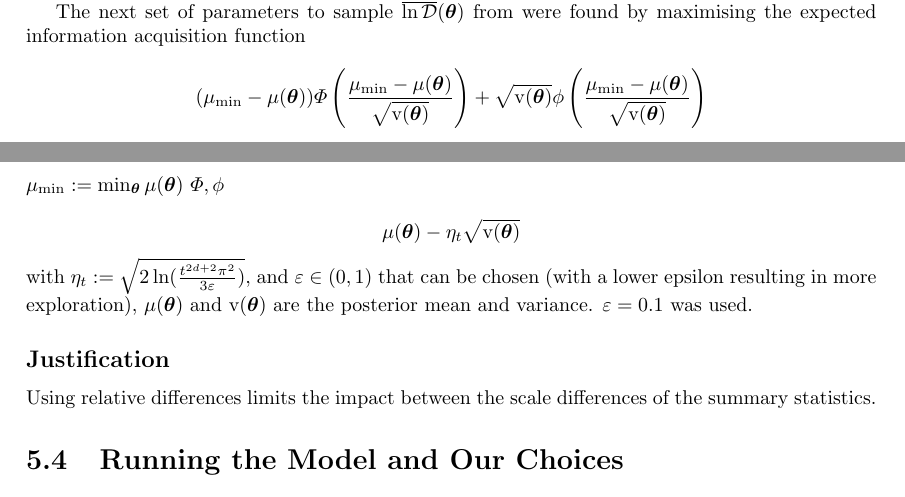
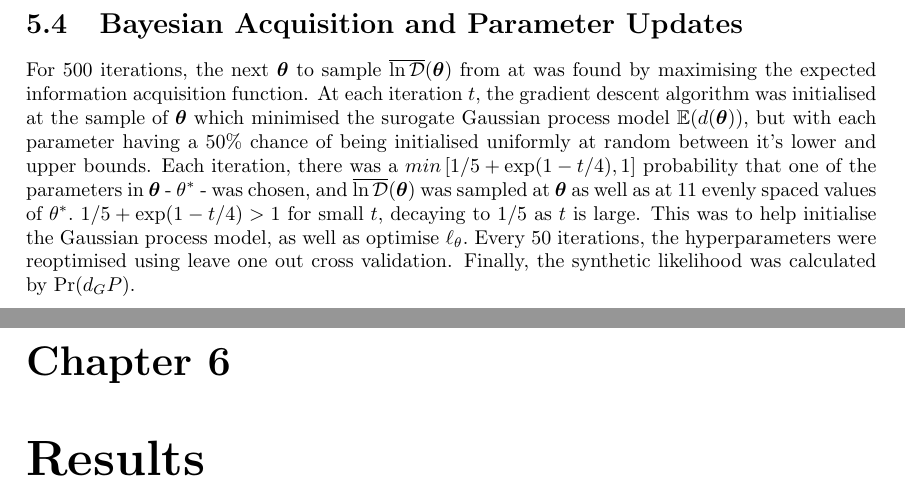
Before and after one commit to jaycrick/masters_project, a LaTeX thesis (write_up/main.tex, which reads write_up/body/methods.tex): two parts of pages 36 and 37 of 39 before the commit and two parts of pages 37 and 38 of 43 after it, joined at a grey line, cut at the place of the change. Compiled offline with pdfLaTeX.

Commit message:
update methods

```diff
--- a/write_up/body/methods.tex
+++ b/write_up/body/methods.tex
@@ -137,32 +147,32 @@ $\sigma_o^2, \sigma_a^2, \ell_\alpha, \ell_\beta,
     \ell_{\gamma_L}, \ell_\lambda, \ell_f,$
 and $\ell_r$ were selected by leave one out cross validation.
 
-The next set of parameters to sample $\overline{\ln\mathcal{D}}(\bm{\theta})$
-from were found by maximising the expected information acquisition function
-$$(\mu_\text{min} - \mu(\bm\theta))
-    \varPhi\left(
-    \frac{\mu_\text{min} - \mu(\bm\theta)}{\sqrt{\mathrm{v}(\bm\theta)}}
-    \right) + \sqrt{\mathrm{v}(\bm\theta)}
-    \phi\left(
-    \frac{\mu_\text{min} - \mu(\bm\theta)}{\sqrt{\mathrm{v}(\bm\theta)}}
-    \right)$$
-$\mu_\text{min} := \min_{\bm{\theta}} \mu(\bm\theta)$
-$\varPhi, \phi$
+\section{Bayesian Acquisition and Parameter Updates}
 
+For 500 iterations, the next $\bm{\theta}$ to sample
+$\overline{\ln\mathcal{D}}(\bm{\theta})$ from
+at was found by maximising the expected information acquisition function.
+At each iteration $t,$
+the gradient descent algorithm was initialised at the sample of $\bm{\theta}$
+which minimised the surogate Gaussian process model $\E(d(\bm{\theta})),$ but
+with each parameter having a 50\% chance of being initialised uniformly at
+random between it's lower and upper bounds. Each iteration, there was a
+$min\left[1/5 + \exp(1 - t/4), 1 \right]$ probability that one of the
+parameters in $\bm{\theta}$ -
+$\theta^*$ -
+was chosen, and $\overline{\ln\mathcal{D}}(\bm{\theta})$ was sampled at
+$\bm{\theta}$ as well as at 11 evenly spaced values of
+$\theta^*.$ $1/5 + \exp(1 - t/4)>1$ for small $t,$ decaying to $1/5$ as $t$ is
+large. This was to help initialise the Gaussian process model, as well as
+optimise $\ell_\theta.$ Every 50 iterations, the hyperparameters were
+reoptimised using leave one out cross validation. Finally, the synthetic
+likelihood was calculated by $\Pr(d_GP).$
 
-$$\mu(\bm\theta) - \eta_t\sqrt{\mathrm{v}(\bm\theta)}$$
-with $\eta_t:= \sqrt{2\ln(\frac{t^{2d + 2}\pi^2}{3\varepsilon})},$ and
-$\varepsilon \in (0, 1)$ that can be chosen
-(with a lower epsilon resulting in more exploration), $\mu(\bm\theta)$ and
-$\mathrm{v}(\bm\theta)$ are the posterior mean and variance.
-$\varepsilon = 0.1$ was used.
+\chapter{Results}
 
-\subsection*{Justification}
+\chapter{Discussion}
 
-Using relative differences limits the impact between the scale differences of
-the summary statistics.
-
-\section{Running the Model and Our Choices}
+multiple runs at once parallelisable
 
 Although most of the procedure we used closely follows the paper by
 \cite{gutmann_bayesian_2016}, there are a few key ways in which we modified the
```
Also changed, not shown: write_up/main.pdf, write_up/body/methods.tex (22 more changed lines), 1 other file.
